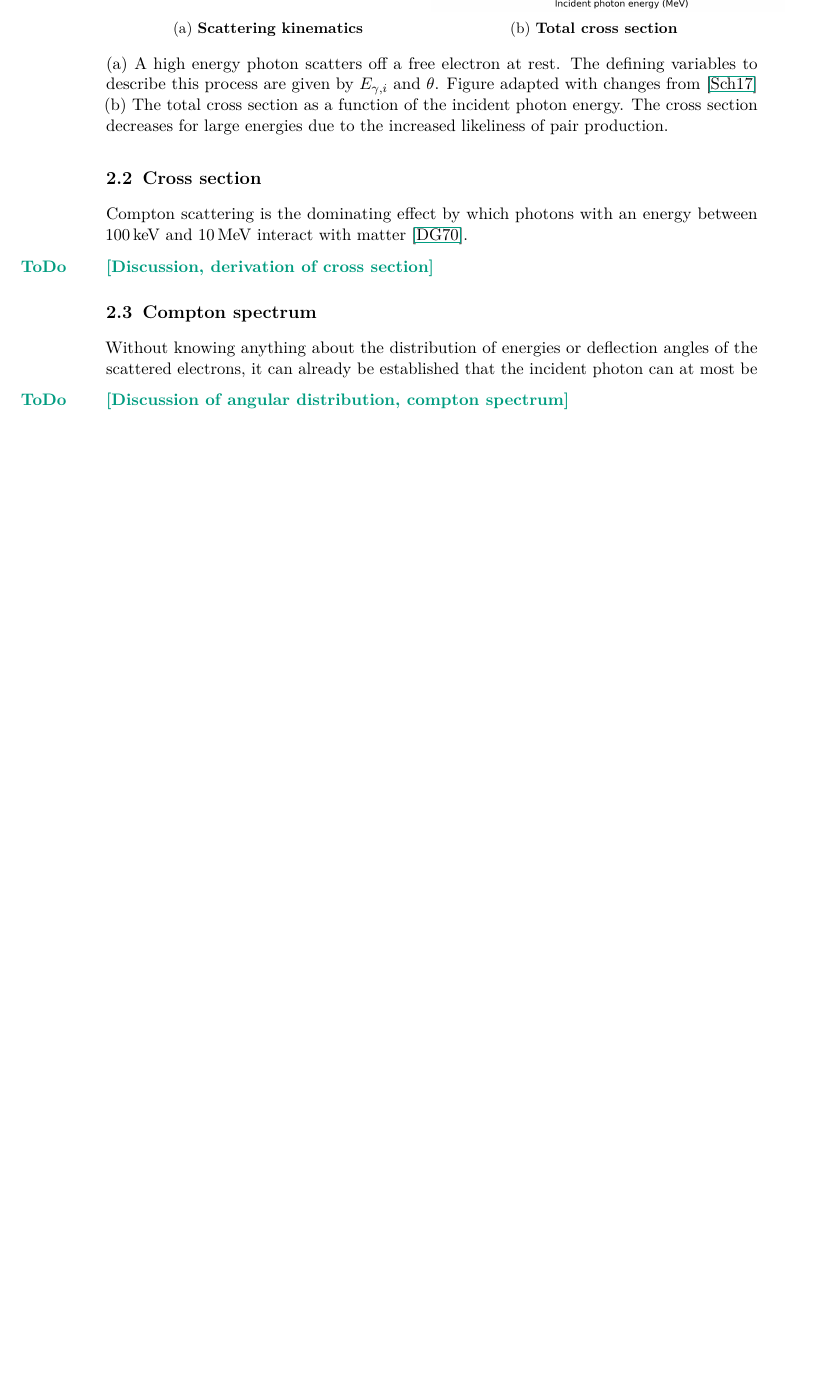
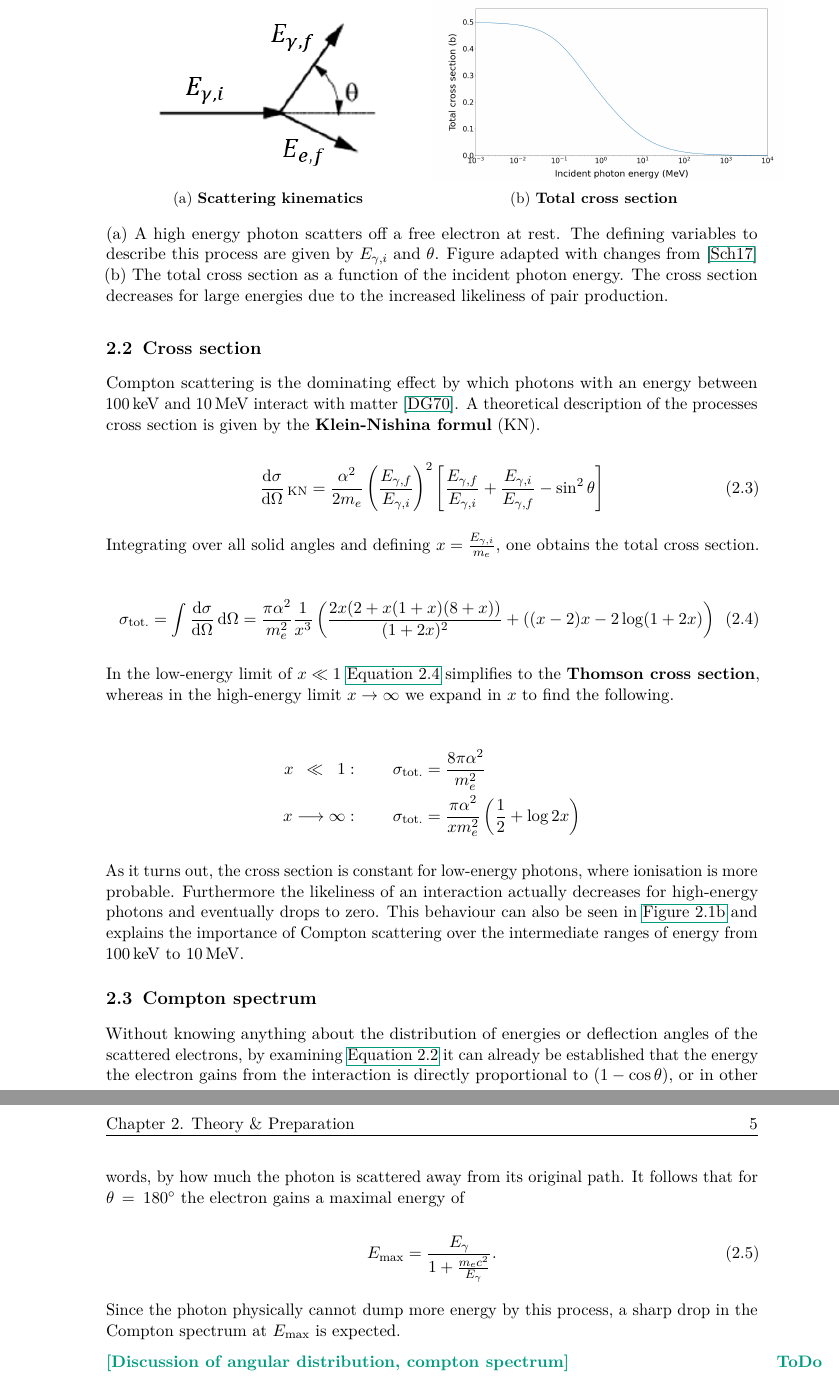
Before and after one commit to Quizznor/p4-lab-protocols, a LaTeX document (01-COMPTON-EFFECT/main.tex, which reads 01-COMPTON-EFFECT/01-prep/2.tex, 01-COMPTON-EFFECT/01-prep/3.tex): part of page 4 of 6 before the commit and two parts of pages 4 and 5 of 7 after it, the two joined at a grey line, cut so that both start at the same text, the shorter picture padded with empty space. Compiled offline with pdfLaTeX.

Commit message:
Finish work on 01-prep-2

```diff
--- a/01-COMPTON-EFFECT/01-prep/2.tex
+++ b/01-COMPTON-EFFECT/01-prep/2.tex
@@ -5,6 +5,34 @@
 
 Compton scattering is the dominating effect by which photons with an energy between
 \SI{100}{\kilo\electronvolt} and \SI{10}{\mega\electronvolt} interact with matter
-\cite{damashek1970forward}.
+\cite{damashek1970forward}. A theoretical description of the processes cross section
+is given by the \textbf{Klein-Nishina formul} (KN).
 
-\todo{Discussion, derivation of cross section}
+\begin{equation}
+\label{eq:klein-nishina-cross-section}
+\frac{\d\sigma}{\d\Omega}\,_\text{KN} = \frac{\alpha^2}{2m_e}\left(\frac{E_{\gamma,f}}{E_{\gamma,i}}\right)^2\left[\frac{E_{\gamma,f}}{E_{\gamma,i}}+\frac{E_{\gamma,i}}{E_{\gamma,f}}-\sin^2\theta\right]
+\end{equation}
+
+Integrating over all solid angles and defining $x=\frac{E_{\gamma,i}}{m_e}$, one
+obtains the total cross section.
+
+\begin{equation}
+\label{eq:total-cross-section}
+\sigma_\text{tot.} = \int \frac{\d\sigma}{\d\Omega}\,\d\Omega = \frac{\pi\alpha^2}{m_e^2}\frac{1}{x^3}\left(\frac{2x(2+x(1+x)(8+x))}{(1+2x)^2} + ((x-2)x-2\log(1+2x)\right)
+\end{equation}
+
+In the low-energy limit of $x\ll1$ \autoref{eq:total-cross-section} simplifies to the
+\textbf{Thomson cross section}, whereas in the high-energy limit $x\rightarrow\infty$
+we expand in $x$ to find the following.
+
+\begin{align*}
+x\;\:\ll\;\;1&:\qquad\sigma_\text{tot.} = \frac{8\pi\alpha^2}{m_e^2} \\
+x\longrightarrow\infty&:\qquad\sigma_\text{tot.} = \frac{\pi\alpha^2}{x m_e^2}\left(\frac{1}{2} + \log2x\right)
+\end{align*}
+
+As it turns out, the cross section is constant for low-energy photons, where
+ionisation is more probable. Furthermore the likeliness of an interaction actually
+decreases for high-energy photons and eventually drops to zero. This behaviour can
+also be seen in \autoref{fig:compton-cross-section} and explains the importance of
+Compton scattering over the intermediate ranges of energy from \SI{100}{\kilo
+\electronvolt} to \SI{10}{\mega\electronvolt}.
--- a/01-COMPTON-EFFECT/01-prep/3.tex
+++ b/01-COMPTON-EFFECT/01-prep/3.tex
@@ -3,8 +3,20 @@
 \section{Compton spectrum}
 \label{sec:compton-spectrum}
 
-Without knowing anything about the distribution of energies or
-deflection angles of the scattered electrons, it can already be established that
-the incident photon can at most be
+Without knowing anything about the distribution of energies or deflection angles of
+the scattered electrons, by examining \autoref{eq:electron-energy} it can already be
+established that the energy the electron gains from the interaction is directly
+proportional to $\left(1-\cos\theta\right)$, or in other words, by how much the
+photon is scattered away from its original path. It follows that for $\theta\,=\,$
+\SI{180}{\degree} the electron gains a maximal energy of
+
+\begin{equation}
+\label{eq:maximal-energy}
+E_\text{max}=\frac{E_\gamma}{1+\frac{m_e c^2}{E_\gamma}}.
+\end{equation}
+
+Since the photon physically cannot dump more energy by this process, a sharp drop in
+the Compton spectrum at $E_\text{max}$ is expected.
+
 
 \todo{Discussion of angular distribution, compton spectrum}
```
Also changed, not shown: 01-COMPTON-EFFECT/01-prep/1.tex (+3 -3 lines), 01-COMPTON-EFFECT/main.pdf.
